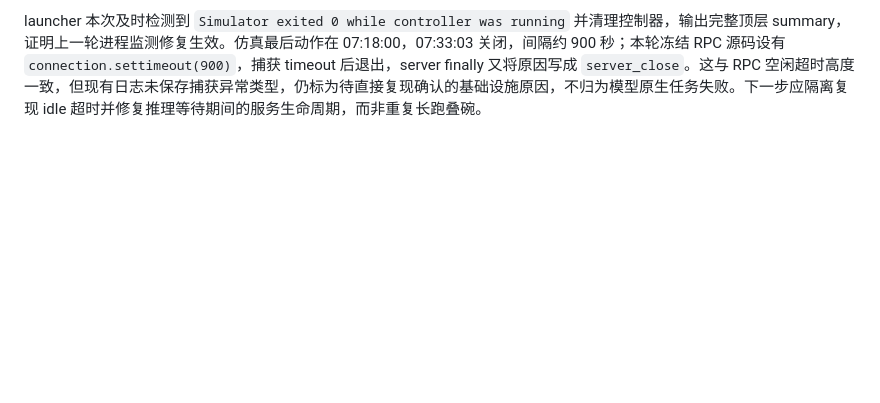
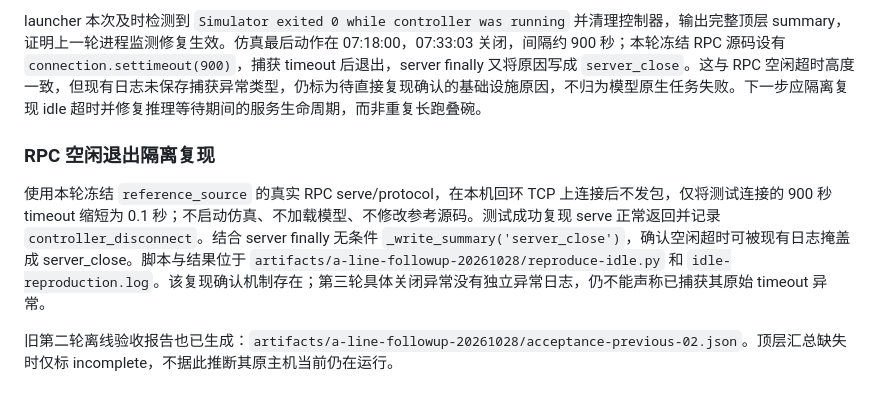
Before and after one commit to Kang-YC/Agent-Action-Model, a Markdown page: docs/a-line.md, the part around the change. Rendered like a GitHub page; blank space fills up the shorter version.

Commit message:
docs(a-line): reproduce reference RPC idle exit without GPU

```diff
--- a/docs/a-line.md
+++ b/docs/a-line.md
@@ -88,3 +88,9 @@ python3 -m agent_action.a_panel \
 第三轮已于 07:33 UTC 异常结束，不再运行。自动报告 `artifacts/a-line-followup-20261028/acceptance-live-01.json` 核实：25 次有效决策、117 个控制步，25 份执行数组完整且连续；26 份反馈观测有图片；135 个模型请求含图像，共 480 个 image parts；25 次输入拒绝未执行动作；18 次压缩事件。视频 118 帧可读取；总成本 3,140,324 token。工具闭环已验证，正常终止未通过，原生 success/score 保持 null。
 
 launcher 本次及时检测到 `Simulator exited 0 while controller was running` 并清理控制器，输出完整顶层 summary，证明上一轮进程监测修复生效。仿真最后动作在 07:18:00，07:33:03 关闭，间隔约 900 秒；本轮冻结 RPC 源码设有 `connection.settimeout(900)`，捕获 timeout 后退出，server finally 又将原因写成 `server_close`。这与 RPC 空闲超时高度一致，但现有日志未保存捕获异常类型，仍标为待直接复现确认的基础设施原因，不归为模型原生任务失败。下一步应隔离复现 idle 超时并修复推理等待期间的服务生命周期，而非重复长跑叠碗。
+
+### RPC 空闲退出隔离复现
+
+使用本轮冻结 `reference_source` 的真实 RPC serve/protocol，在本机回环 TCP 上连接后不发包，仅将测试连接的 900 秒 timeout 缩短为 0.1 秒；不启动仿真、不加载模型、不修改参考源码。测试成功复现 serve 正常返回并记录 `controller_disconnect`。结合 server finally 无条件 `_write_summary('server_close')`，确认空闲超时可被现有日志掩盖成 server_close。脚本与结果位于 `artifacts/a-line-followup-20261028/reproduce-idle.py` 和 `idle-reproduction.log`。该复现确认机制存在；第三轮具体关闭异常没有独立异常日志，仍不能声称已捕获其原始 timeout 异常。
+
+旧第二轮离线验收报告也已生成：`artifacts/a-line-followup-20261028/acceptance-previous-02.json`。顶层汇总缺失时仅标 incomplete，不据此推断其原主机当前仍在运行。
```
